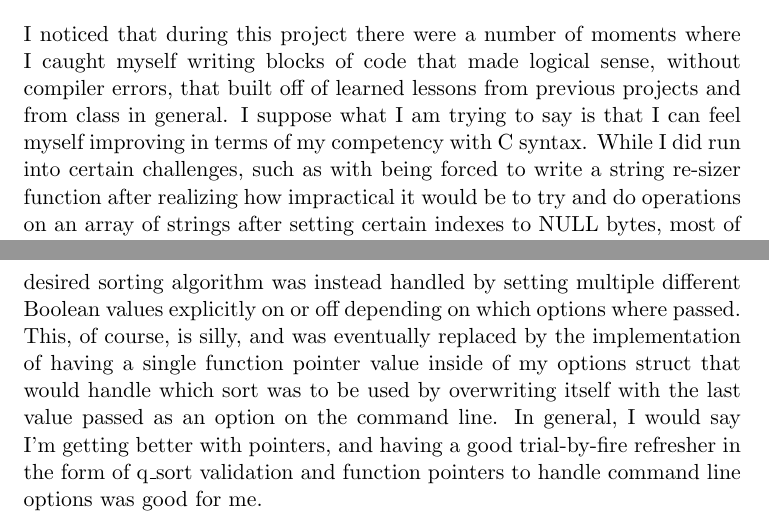
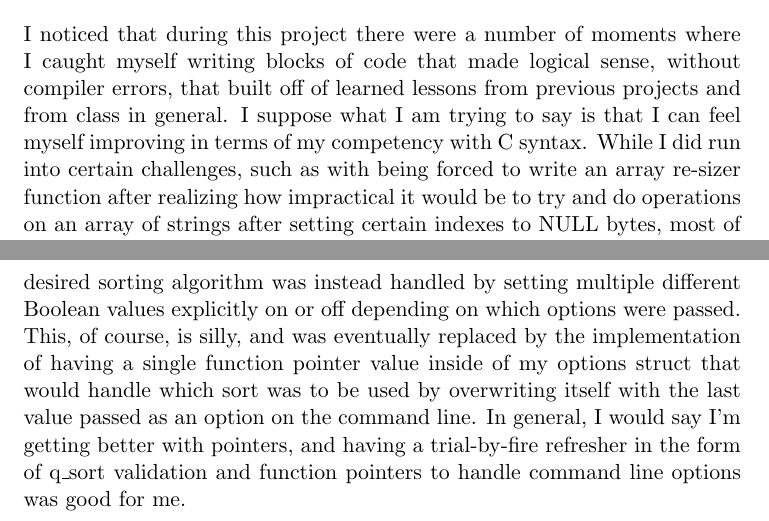
Before and after one commit to ItsNyctophilia/wordsorter, a LaTeX document (doc/jviner.tex): two parts of pages 2 and 3 of 3, joined at a grey line, cut so that both start at the same text. Compiled offline with pdfLaTeX.

Commit message:
Make spelling corrections to documentation

```diff
--- a/doc/jviner.tex
+++ b/doc/jviner.tex
@@ -2,7 +2,6 @@
 \usepackage[utf8]{inputenc}
 \usepackage{lipsum}
 \usepackage{xcolor}
-\title{ws Design Plan}
 
 \begin{document}
 
@@ -17,7 +16,7 @@ The task was to create a command-line program that sorts words from either a num
 \section*{Challenges}
 I believe the biggest problem with this particular project came suddenly and unexpectedly at the very end, towards while I was trying to push up my final few commits and go to bed. I realized that a number of improvements or corrections that I had made to the base code fundamentally broke some element of my program, such as changing out strcmp() for the more secure strncmp() in a number of places, but inputting the wrong size\_t for the length, resulting in a bug where the program would store only the first letter of any given string that did not begin after a newline character. It was these supposedly small, free-to-implement improvements that would demonstrate to me how important it is to double-check one's work, and especially before pushing changes to a remote repository.
 \section*{Successes}
-I noticed that during this project there were a number of moments where I caught myself writing blocks of code that made logical sense, without compiler errors, that built off of learned lessons from previous projects and from class in general. I suppose what I am trying to say is that I can feel myself improving in terms of my competency with C syntax. While I did run into certain challenges, such as with being forced to write a string re-sizer function after realizing how impractical it would be to try and do operations on an array of strings after setting certain indexes to NULL bytes, most of the project went much smoother than with hangman.
+I noticed that during this project there were a number of moments where I caught myself writing blocks of code that made logical sense, without compiler errors, that built off of learned lessons from previous projects and from class in general. I suppose what I am trying to say is that I can feel myself improving in terms of my competency with C syntax. While I did run into certain challenges, such as with being forced to write an array re-sizer function after realizing how impractical it would be to try and do operations on an array of strings after setting certain indexes to NULL bytes, most of the project went much smoother than with hangman.
 \section*{Lessons Learned}
-Probably the biggest lesson learned with this project was related to the usage of function pointers. For a good portion of my repository's lifespan, the work that could be handled by setting a single function pointer to the desired sorting algorithm was instead handled by setting multiple different Boolean values explicitly on or off depending on which options where passed. This, of course, is silly, and was eventually replaced by the implementation of having a single function pointer value inside of my options struct that would handle which sort was to be used by overwriting itself with the last value passed as an option on the command line. In general, I would say I'm getting better with pointers, and having a good trial-by-fire refresher in the form of q\_sort validation and function pointers to handle command line options was good for me.
+Probably the biggest lesson learned with this project was related to the usage of function pointers. For a good portion of my repository's lifespan, the work that could be handled by setting a single function pointer to the desired sorting algorithm was instead handled by setting multiple different Boolean values explicitly on or off depending on which options were passed. This, of course, is silly, and was eventually replaced by the implementation of having a single function pointer value inside of my options struct that would handle which sort was to be used by overwriting itself with the last value passed as an option on the command line. In general, I would say I'm getting better with pointers, and having a trial-by-fire refresher in the form of q\_sort validation and function pointers to handle command line options was good for me.
 \end{document}
```
Also changed, not shown: doc/jviner.pdf, 1 other file.
